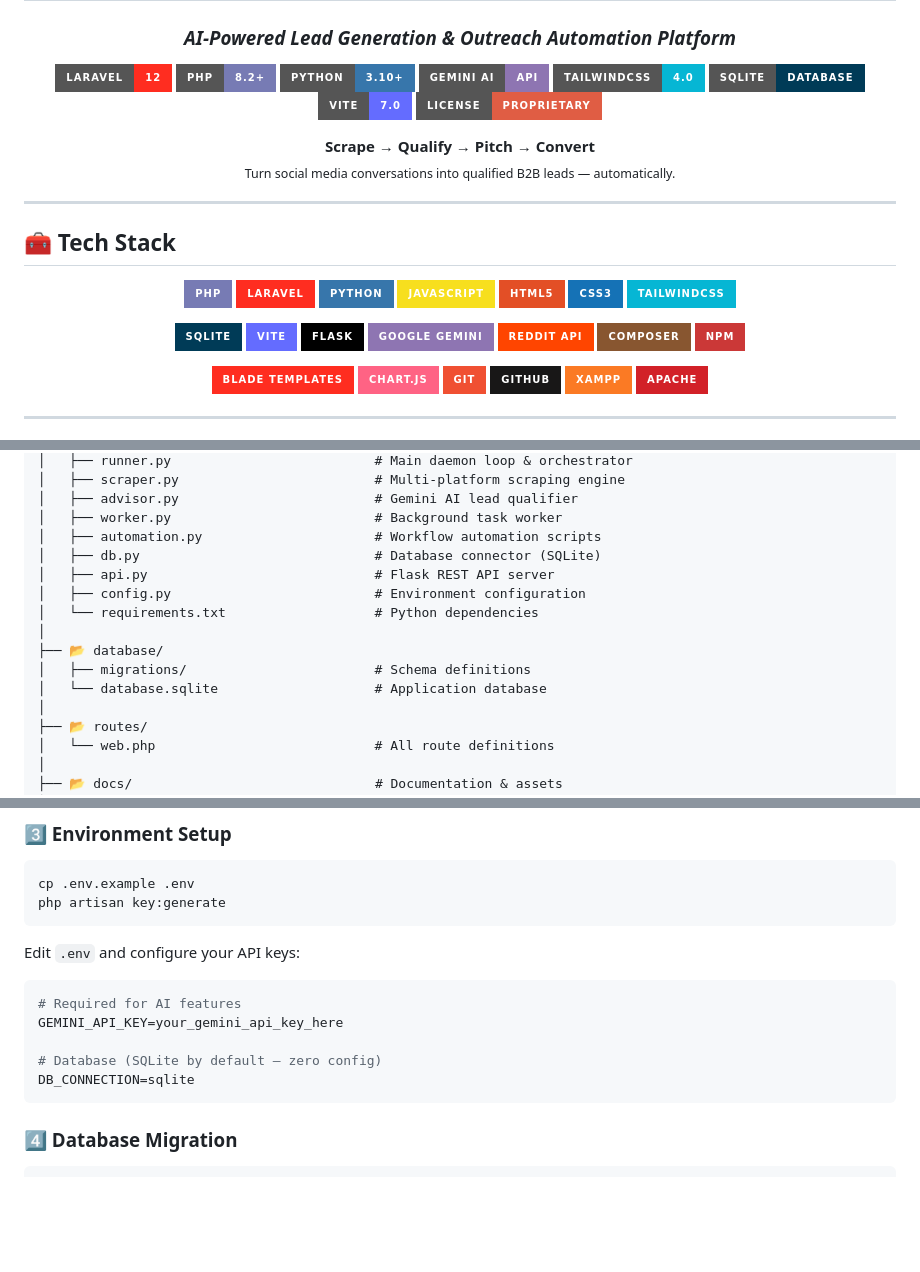
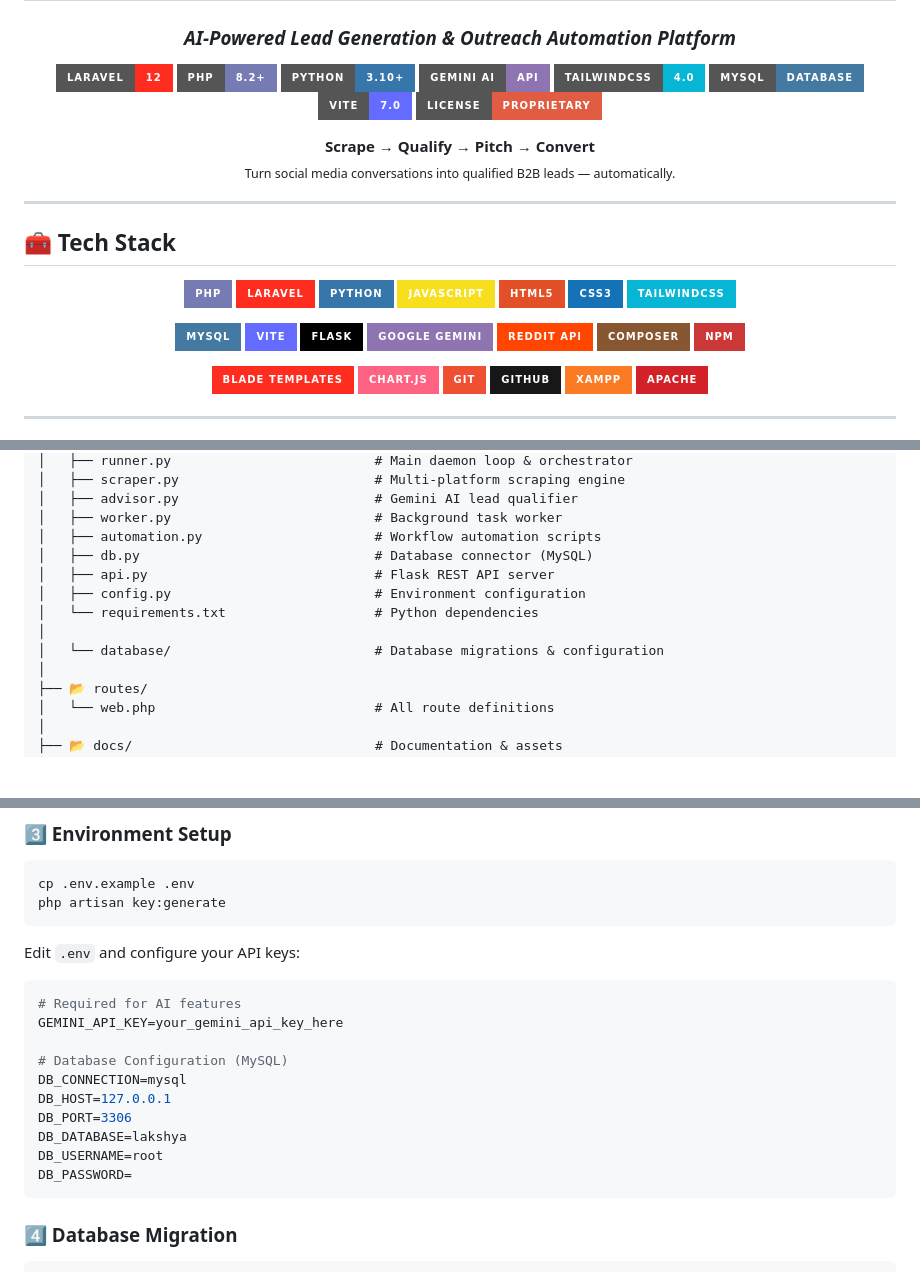
Before and after one commit to punit-20/lakshya.ai, a Markdown page: README.md, 3 parts joined by grey strips. Drawn GitHub-style; badges without logos; blank space fills up the shorter version.

Commit message:
docs: Replace SQLite references with MySQL in README.md

````diff
--- a/README.md
+++ b/README.md
@@ -11,7 +11,7 @@
   <img src="https://img.shields.io/badge/Python-3.10+-3776AB?style=for-the-badge&logo=python&logoColor=white" alt="Python" />
   <img src="https://img.shields.io/badge/Gemini_AI-API-8E75B2?style=for-the-badge&logo=google&logoColor=white" alt="Gemini AI" />
   <img src="https://img.shields.io/badge/TailwindCSS-4.0-06B6D4?style=for-the-badge&logo=tailwindcss&logoColor=white" alt="TailwindCSS" />
-  <img src="https://img.shields.io/badge/SQLite-Database-003B57?style=for-the-badge&logo=sqlite&logoColor=white" alt="SQLite" />
+  <img src="https://img.shields.io/badge/MySQL-Database-4479A1?style=for-the-badge&logo=mysql&logoColor=white" alt="MySQL" />
   <img src="https://img.shields.io/badge/Vite-7.0-646CFF?style=for-the-badge&logo=vite&logoColor=white" alt="Vite" />
   <img src="https://img.shields.io/badge/License-Proprietary-red?style=for-the-badge" alt="License" />
 </p>
@@ -36,7 +36,7 @@
 </p>
 
 <p align="center">
-  <img src="https://img.shields.io/badge/SQLite-003B57?style=for-the-badge&logo=sqlite&logoColor=white" />
+  <img src="https://img.shields.io/badge/MySQL-4479A1?style=for-the-badge&logo=mysql&logoColor=white" />
   <img src="https://img.shields.io/badge/Vite-646CFF?style=for-the-badge&logo=vite&logoColor=white" />
   <img src="https://img.shields.io/badge/Flask-000000?style=for-the-badge&logo=flask&logoColor=white" />
   <img src="https://img.shields.io/badge/Google_Gemini-8E75B2?style=for-the-badge&logo=googlegemini&logoColor=white" />
@@ -257,14 +257,12 @@ lakshya.ai/
 │   ├── advisor.py                         # Gemini AI lead qualifier
 │   ├── worker.py                          # Background task worker
 │   ├── automation.py                      # Workflow automation scripts
-│   ├── db.py                              # Database connector (SQLite)
+│   ├── db.py                              # Database connector (MySQL)
 │   ├── api.py                             # Flask REST API server
 │   ├── config.py                          # Environment configuration
 │   └── requirements.txt                   # Python dependencies
 │
-├── 📂 database/
-│   ├── migrations/                        # Schema definitions
-│   └── database.sqlite                    # Application database
+│   └── database/                          # Database migrations & configuration
 │
 ├── 📂 routes/
 │   └── web.php                            # All route definitions
@@ -325,8 +323,13 @@ Edit `.env` and configure your API keys:
 # Required for AI features
 GEMINI_API_KEY=your_gemini_api_key_here
 
-# Database (SQLite by default — zero config)
-DB_CONNECTION=sqlite
+# Database Configuration (MySQL)
+DB_CONNECTION=mysql
+DB_HOST=127.0.0.1
+DB_PORT=3306
+DB_DATABASE=lakshya
+DB_USERNAME=root
+DB_PASSWORD=
 ```
 
 ### 4️⃣ Database Migration
````
Also changed, not shown: other parts of README.md (+4 -4 lines).
